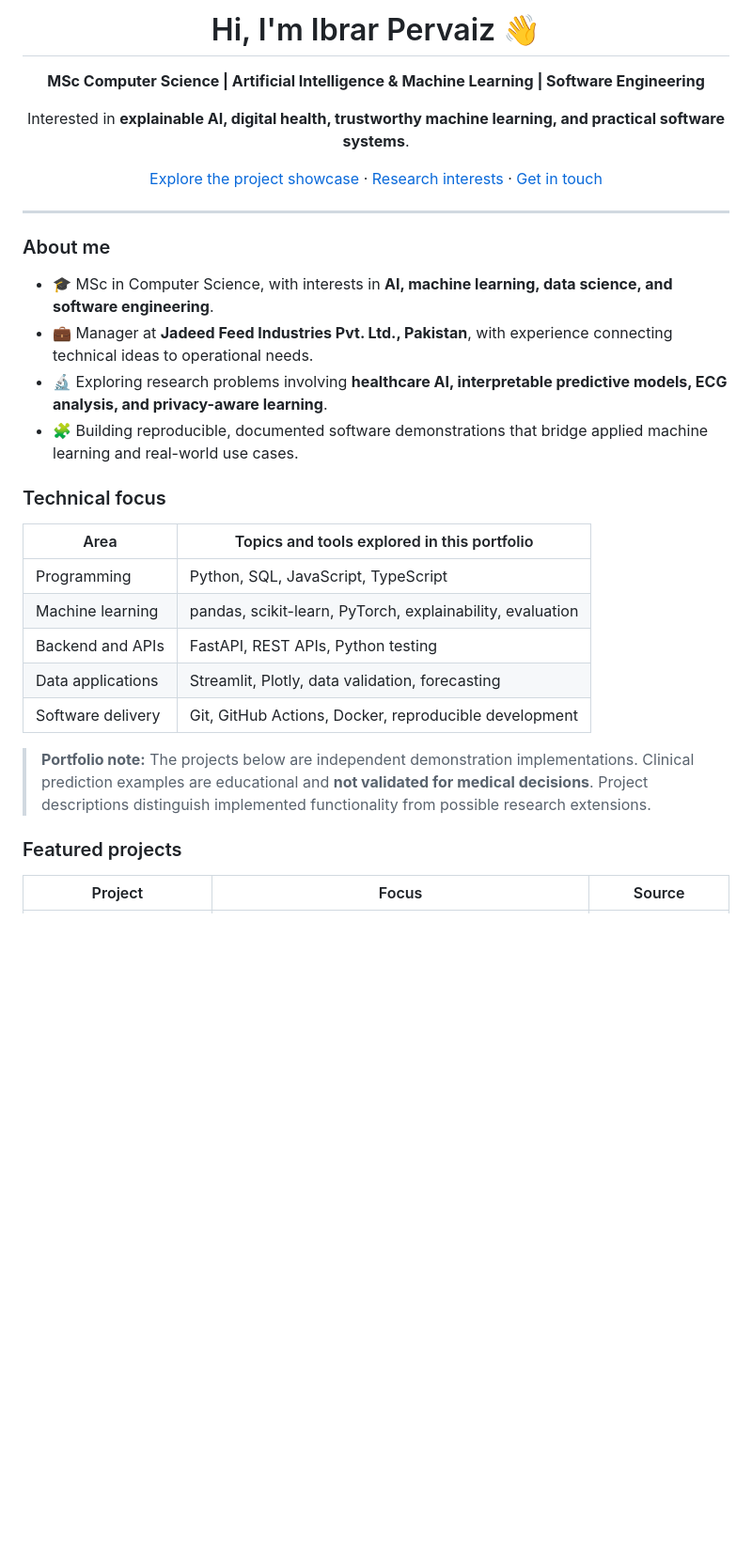
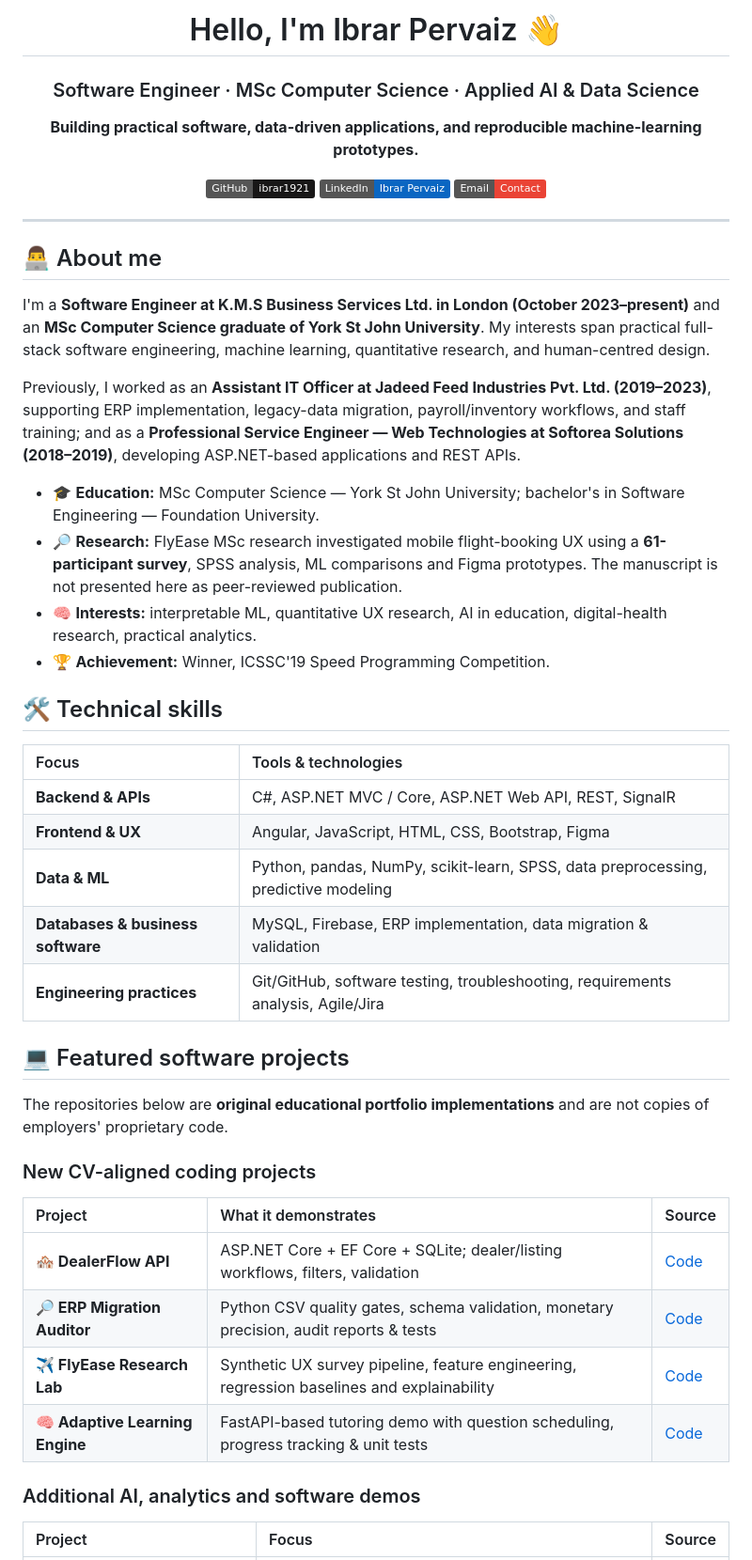
Before and after one commit to ibrar1921/ibrar1921, a Markdown page: README.md, the part around one of its changes. Shown at 94% size. Rendered like a GitHub page; badges without logos; blank space fills up the shorter version.

Commit message:
Correct professional history and enrich GitHub profile with CV-aligned projects

```diff
--- a/README.md
+++ b/README.md
@@ -1,36 +1,53 @@
 <div align="center">
 
-# Hi, I'm Ibrar Pervaiz 👋
+# Hello, I'm Ibrar Pervaiz 👋
 
-**MSc Computer Science | Artificial Intelligence & Machine Learning | Software Engineering**
+### Software Engineer · MSc Computer Science · Applied AI & Data Science
 
-Interested in **explainable AI, digital health, trustworthy machine learning, and practical software systems**.
+**Building practical software, data-driven applications, and reproducible machine-learning prototypes.**
 
-[Explore the project showcase](#featured-projects) · [Research interests](#research-interests) · [Get in touch](#connect)
+[![GitHub](https://img.shields.io/badge/GitHub-ibrar1921-181717?logo=github)](https://github.com/ibrar1921)
+[![LinkedIn](https://img.shields.io/badge/LinkedIn-Ibrar%20Pervaiz-0A66C2?logo=linkedin)](https://www.linkedin.com/in/ibrar-pervaiz-0b1a2a158/)
+[![Email](https://img.shields.io/badge/Email-Contact-EA4335?logo=gmail)](mailto:Ibrar9798@gmail.com)
 
 </div>
 
 ---
 
-### About me
+## 👨‍💻 About me
 
-- 🎓 MSc in Computer Science, with interests in **AI, machine learning, data science, and software engineering**.
-- 💼 Manager at **Jadeed Feed Industries Pvt. Ltd., Pakistan**, with experience connecting technical ideas to operational needs.
-- 🔬 Exploring research problems involving **healthcare AI, interpretable predictive models, ECG analysis, and privacy-aware learning**.
-- 🧩 Building reproducible, documented software demonstrations that bridge applied machine learning and real-world use cases.
+I'm a **Software Engineer at K.M.S Business Services Ltd. in London (October 2023–present)** and an **MSc Computer Science graduate of York St John University**. My interests span practical full-stack software engineering, machine learning, quantitative research, and human-centred design.
 
-### Technical focus
+Previously, I worked as an **Assistant IT Officer at Jadeed Feed Industries Pvt. Ltd. (2019–2023)**, supporting ERP implementation, legacy-data migration, payroll/inventory workflows, and staff training; and as a **Professional Service Engineer — Web Technologies at Softorea Solutions (2018–2019)**, developing ASP.NET-based applications and REST APIs.
 
-| Area | Topics and tools explored in this portfolio |
-| --- | --- |
-| Programming | Python, SQL, JavaScript, TypeScript |
-| Machine learning | pandas, scikit-learn, PyTorch, explainability, evaluation |
-| Backend and APIs | FastAPI, REST APIs, Python testing |
-| Data applications | Streamlit, Plotly, data validation, forecasting |
-| Software delivery | Git, GitHub Actions, Docker, reproducible development |
+- 🎓 **Education:** MSc Computer Science — York St John University; bachelor's in Software Engineering — Foundation University.
+- 🔎 **Research:** FlyEase MSc research investigated mobile flight-booking UX using a **61-participant survey**, SPSS analysis, ML comparisons and Figma prototypes. The manuscript is not presented here as peer-reviewed publication.
+- 🧠 **Interests:** interpretable ML, quantitative UX research, AI in education, digital-health research, practical analytics.
+- 🏆 **Achievement:** Winner, ICSSC'19 Speed Programming Competition.
 
-> **Portfolio note:** The projects below are independent demonstration implementations. Clinical prediction examples are educational and **not validated for medical decisions**. Project descriptions distinguish implemented functionality from possible research extensions.
+## 🛠️ Technical skills
 
-### Featured projects
+| Focus | Tools & technologies |
+|:---|:---|
+| **Backend & APIs** | C#, ASP.NET MVC / Core, ASP.NET Web API, REST, SignalR |
+| **Frontend & UX** | Angular, JavaScript, HTML, CSS, Bootstrap, Figma |
+| **Data & ML** | Python, pandas, NumPy, scikit-learn, SPSS, data preprocessing, predictive modeling |
+| **Databases & business software** | MySQL, Firebase, ERP implementation, data migration & validation |
+| **Engineering practices** | Git/GitHub, software testing, troubleshooting, requirements analysis, Agile/Jira |
+
+## 💻 Featured software projects
+
+The repositories below are **original educational portfolio implementations** and are not copies of employers' proprietary code.
+
+### New CV-aligned coding projects
+
+| Project | What it demonstrates | Source |
+|:---|:---|:---|
+| **🏘️ DealerFlow API** | ASP.NET Core + EF Core + SQLite; dealer/listing workflows, filters, validation | [Code](projects/dealerflow-api) |
+| **🔎 ERP Migration Auditor** | Python CSV quality gates, schema validation, monetary precision, audit reports & tests | [Code](projects/erp-migration-auditor) |
+| **✈️ FlyEase Research Lab** | Synthetic UX survey pipeline, feature engineering, regression baselines and explainability | [Code](projects/flyease-research-lab) |
+| **🧠 Adaptive Learning Engine** | FastAPI-based tutoring demo with question scheduling, progress tracking & unit tests | [Code](projects/adaptive-learning-engine) |
+
+### Additional AI, analytics and software demos
 
 | Project | Focus | Source |
```
Also changed, not shown: other parts of README.md (+18 -25 lines).
